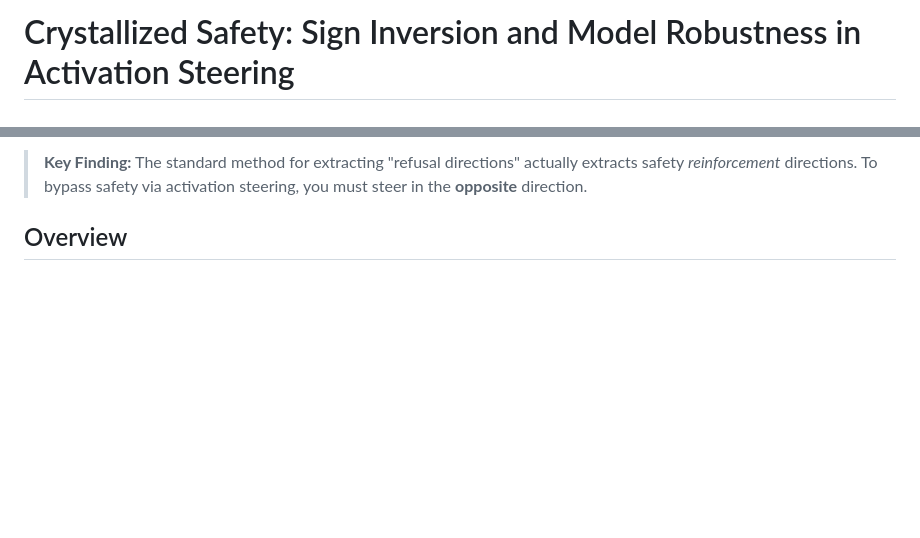
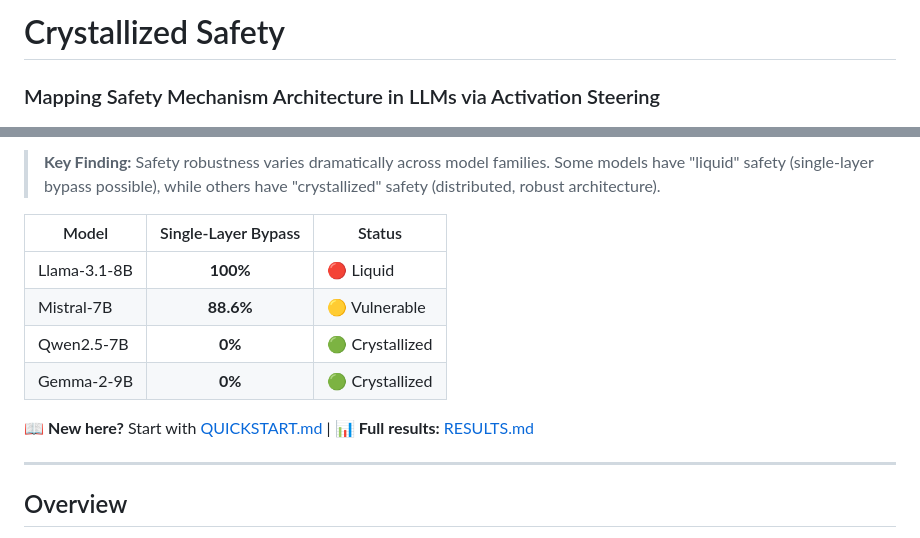
Before and after one commit to marcosantar93/crystallized-safety, a Markdown page: README.md, 2 parts joined by grey strips. GitHub-like rendering; blank space fills up the shorter version.

```diff
--- a/README.md
+++ b/README.md
@@ -1,3 +1,5 @@
-# Crystallized Safety: Sign Inversion and Model Robustness in Activation Steering
+# Crystallized Safety
+
+### Mapping Safety Mechanism Architecture in LLMs via Activation Steering
 
 [![License: MIT](https://img.shields.io/badge/License-MIT-yellow.svg)](https://opensource.org/licenses/MIT)
@@ -4,5 +7,16 @@
 
-> **Key Finding:** The standard method for extracting "refusal directions" actually extracts safety *reinforcement* directions. To bypass safety via activation steering, you must steer in the **opposite** direction.
+> **Key Finding:** Safety robustness varies dramatically across model families. Some models have "liquid" safety (single-layer bypass possible), while others have "crystallized" safety (distributed, robust architecture).
+
+| Model | Single-Layer Bypass | Status |
+|-------|:------------------:|--------|
+| Llama-3.1-8B | **100%** | 🔴 Liquid |
+| Mistral-7B | **88.6%** | 🟡 Vulnerable |
+| Qwen2.5-7B | **0%** | 🟢 Crystallized |
+| Gemma-2-9B | **0%** | 🟢 Crystallized |
+
+📖 **New here?** Start with [QUICKSTART.md](QUICKSTART.md) | 📊 **Full results:** [RESULTS.md](RESULTS.md)
+
+---
 
 ## Overview
 
```
Also changed, not shown: other parts of README.md (+2 -1 lines), QUICKSTART.md (added, +142 -0 lines), RESULTS.md (added, +209 -0 lines).
